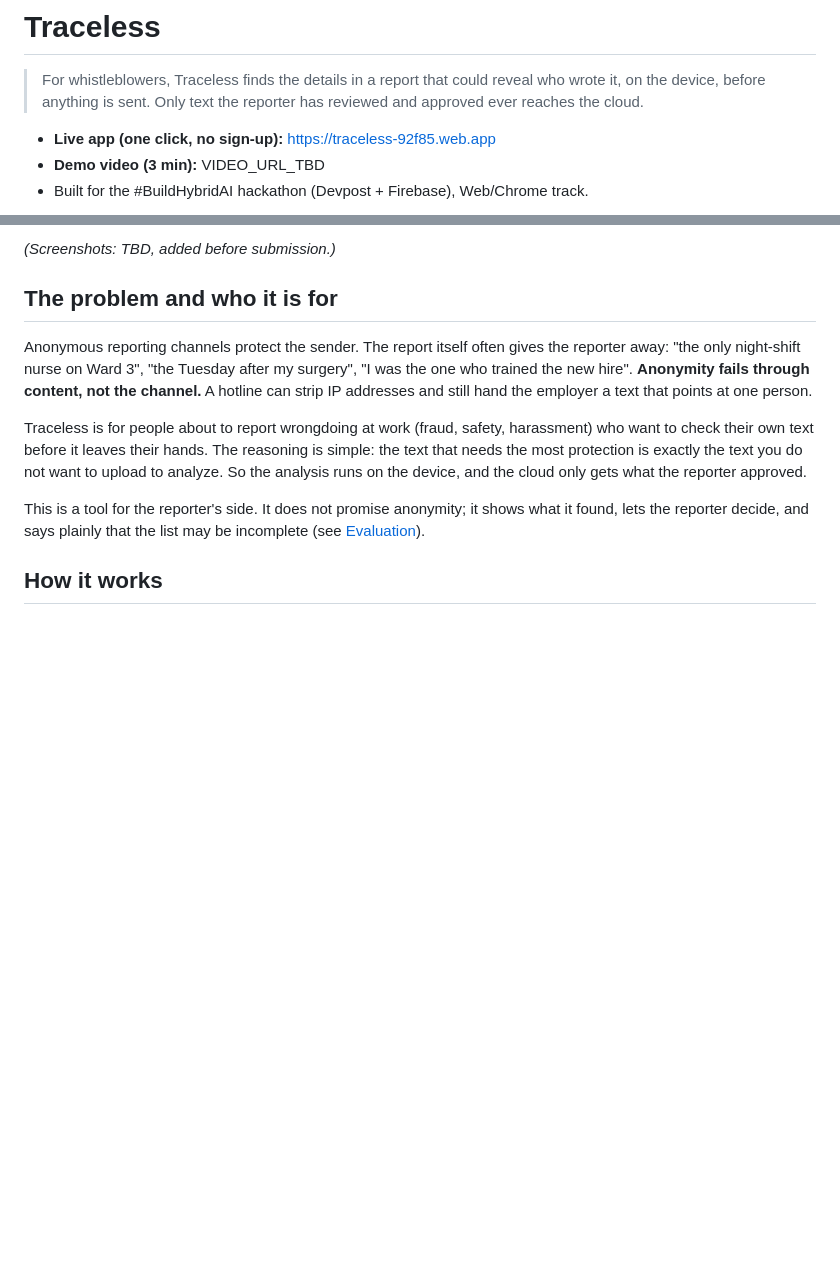
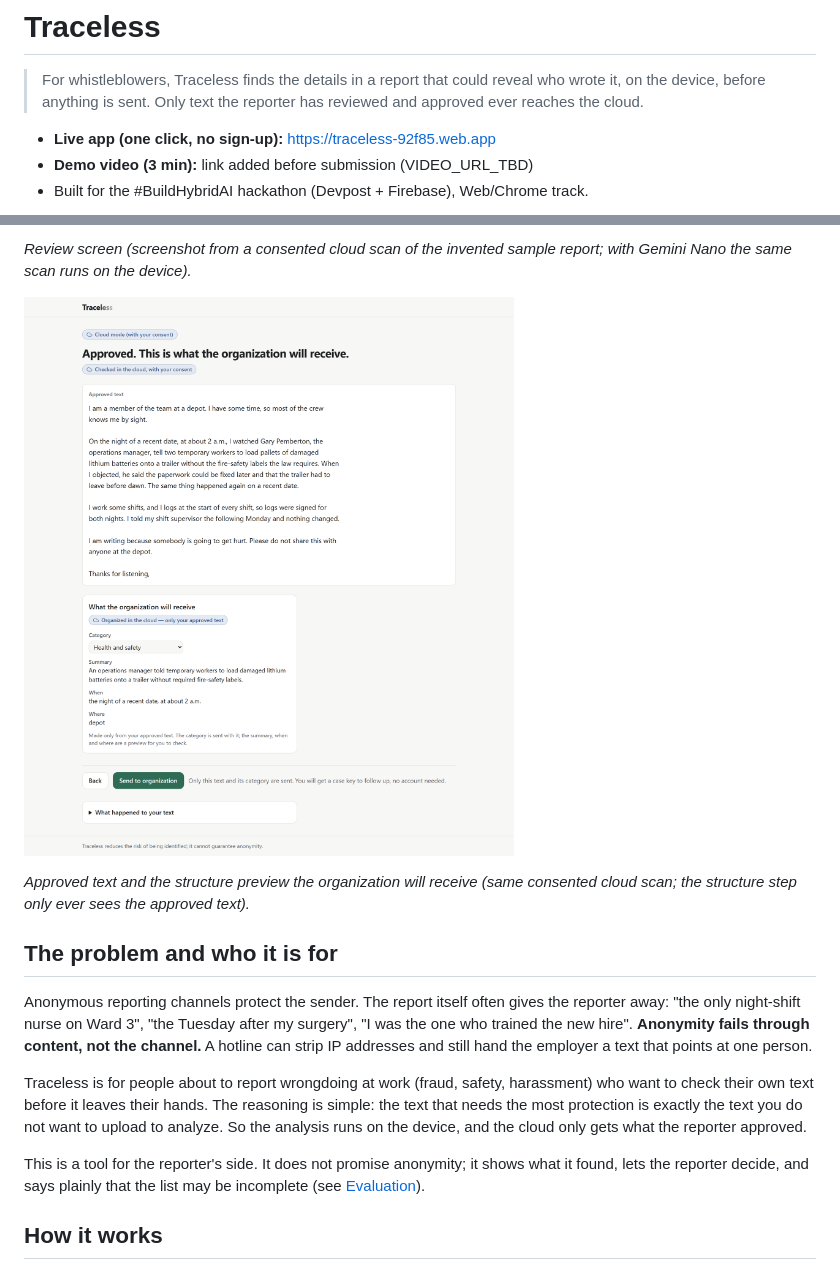
Before and after one commit to GabrielNegreiro28/traceless, a Markdown page: README.md, 2 parts joined by grey strips. Drawn GitHub-style; pictures changed too: docs/screenshots/outbox.png (added); blank space fills up the shorter version.

Commit message:
docs: add architecture diagram, real screenshots and tester note
Co-Authored-By: Claude Opus 5.5 <noreply@anthropic.com>

```diff
--- a/README.md
+++ b/README.md
@@ -3,7 +3,7 @@
 > For whistleblowers, Traceless finds the details in a report that could reveal who wrote it, on the device, before anything is sent. Only text the reporter has reviewed and approved ever reaches the cloud.
 
 - **Live app (one click, no sign-up):** https://traceless-92f85.web.app
-- **Demo video (3 min):** VIDEO_URL_TBD
+- **Demo video (3 min):** link added before submission (VIDEO_URL_TBD)
 - Built for the #BuildHybridAI hackathon (Devpost + Firebase), Web/Chrome track.
 
 ![Traceless review screen](docs/screenshots/review.png)
@@ -11,5 +10,9 @@
 
-_(Screenshots: TBD, added before submission.)_
+_Review screen (screenshot from a consented cloud scan of the invented sample report; with Gemini Nano the same scan runs on the device)._
+
+![Traceless approved report and structure preview](docs/screenshots/outbox.png)
+
+_Approved text and the structure preview the organization will receive (same consented cloud scan; the structure step only ever sees the approved text)._
 
 ## The problem and who it is for
 
```
Also changed, not shown: other parts of README.md (+3 -2 lines), docs/submission/devpost.md (+1 -1 lines), docs/architecture.png (added), docs/screenshots/home.png (added), docs/screenshots/review.png (added).
